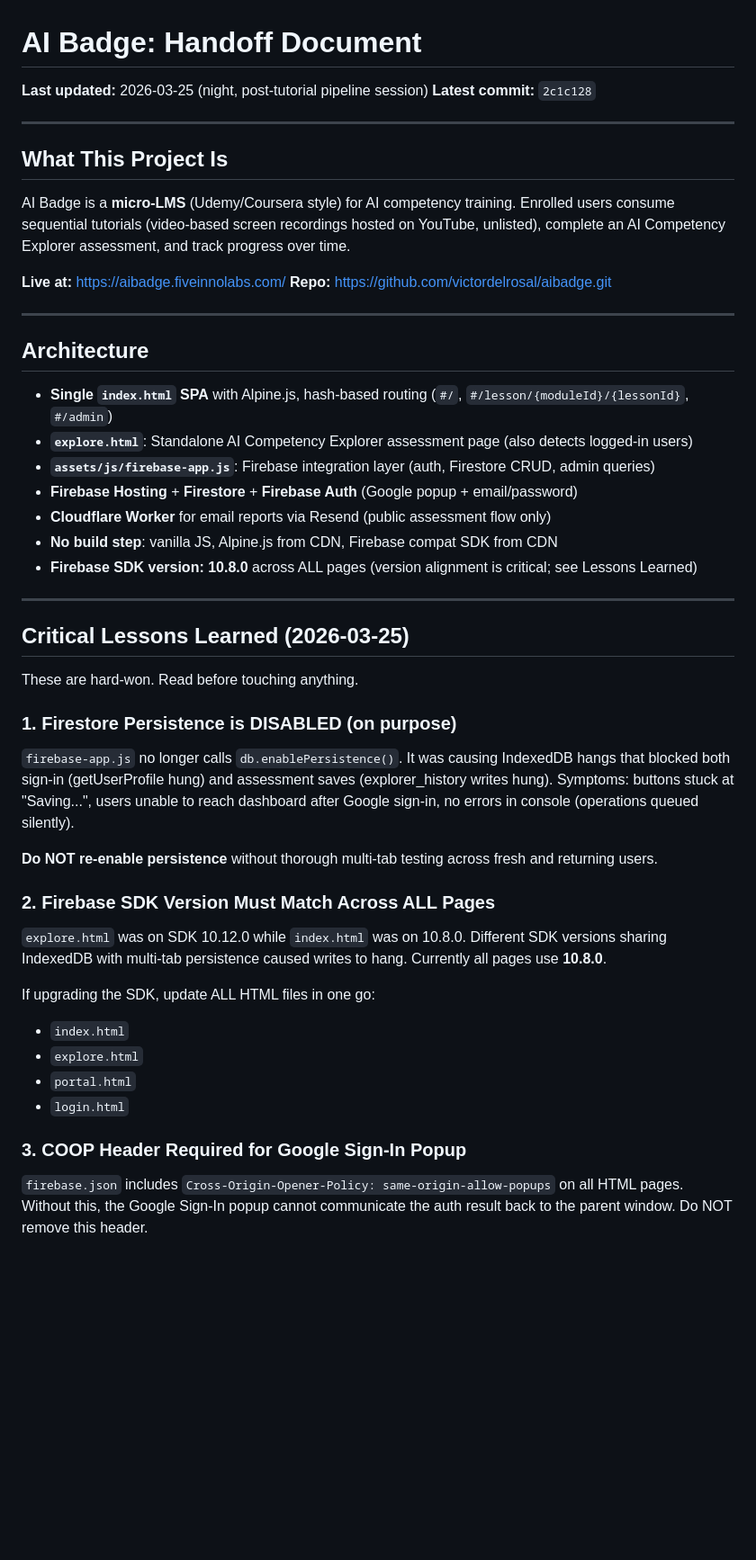
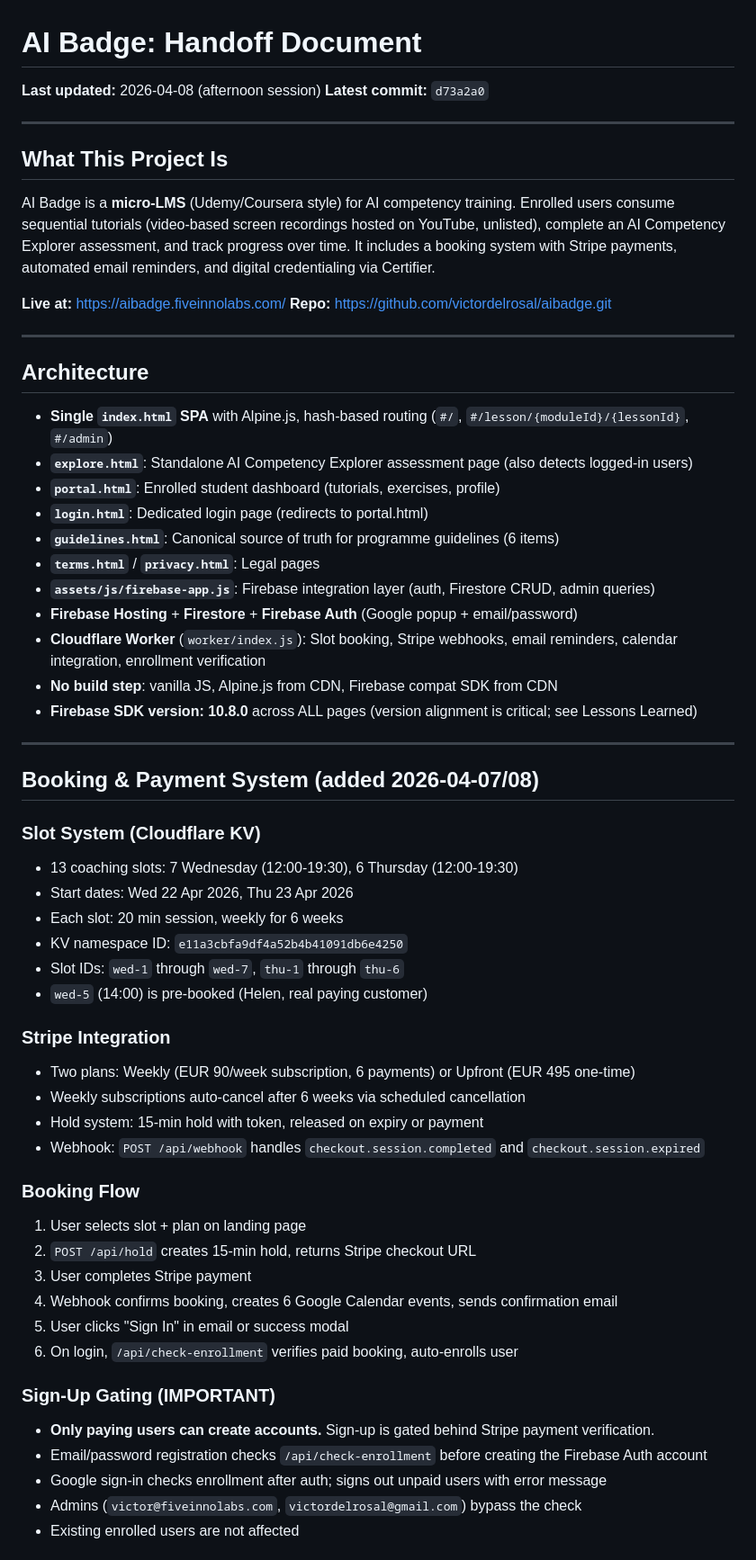
Before and after one commit to victordelrosal/aibadge, a Markdown page: docs/HANDOFF.md, the part around one of its changes. Shown at 90% size. GitHub-like rendering; blank space fills up the shorter version.

```diff
--- a/docs/HANDOFF.md
+++ b/docs/HANDOFF.md
@@ -1,13 +1,13 @@
 # AI Badge: Handoff Document
 
-**Last updated:** 2026-03-25 (night, post-tutorial pipeline session)
-**Latest commit:** `2c1c128`
+**Last updated:** 2026-04-08 (afternoon session)
+**Latest commit:** `d73a2a0`
 
 ---
 
 ## What This Project Is
 
-AI Badge is a **micro-LMS** (Udemy/Coursera style) for AI competency training. Enrolled users consume sequential tutorials (video-based screen recordings hosted on YouTube, unlisted), complete an AI Competency Explorer assessment, and track progress over time.
+AI Badge is a **micro-LMS** (Udemy/Coursera style) for AI competency training. Enrolled users consume sequential tutorials (video-based screen recordings hosted on YouTube, unlisted), complete an AI Competency Explorer assessment, and track progress over time. It includes a booking system with Stripe payments, automated email reminders, and digital credentialing via Certifier.
 
 **Live at:** https://aibadge.fiveinnolabs.com/
 **Repo:** https://github.com/victordelrosal/aibadge.git
@@ -18,35 +18,46 @@ AI Badge is a **micro-LMS** (Udemy/Coursera style) for AI competency training. E
 
 - **Single `index.html` SPA** with Alpine.js, hash-based routing (`#/`, `#/lesson/{moduleId}/{lessonId}`, `#/admin`)
 - **`explore.html`**: Standalone AI Competency Explorer assessment page (also detects logged-in users)
+- **`portal.html`**: Enrolled student dashboard (tutorials, exercises, profile)
+- **`login.html`**: Dedicated login page (redirects to portal.html)
+- **`guidelines.html`**: Canonical source of truth for programme guidelines (6 items)
+- **`terms.html`** / **`privacy.html`**: Legal pages
 - **`assets/js/firebase-app.js`**: Firebase integration layer (auth, Firestore CRUD, admin queries)
 - **Firebase Hosting** + **Firestore** + **Firebase Auth** (Google popup + email/password)
-- **Cloudflare Worker** for email reports via Resend (public assessment flow only)
+- **Cloudflare Worker** (`worker/index.js`): Slot booking, Stripe webhooks, email reminders, calendar integration, enrollment verification
 - **No build step**: vanilla JS, Alpine.js from CDN, Firebase compat SDK from CDN
 - **Firebase SDK version: 10.8.0** across ALL pages (version alignment is critical; see Lessons Learned)
 
 ---
 
-## Critical Lessons Learned (2026-03-25)
+## Booking & Payment System (added 2026-04-07/08)
 
-These are hard-won. Read before touching anything.
+### Slot System (Cloudflare KV)
+- 13 coaching slots: 7 Wednesday (12:00-19:30), 6 Thursday (12:00-19:30)
+- Start dates: Wed 22 Apr 2026, Thu 23 Apr 2026
+- Each slot: 20 min session, weekly for 6 weeks
+- KV namespace ID: `e11a3cbfa9df4a52b4b41091db6e4250`
+- Slot IDs: `wed-1` through `wed-7`, `thu-1` through `thu-6`
+- `wed-5` (14:00) is pre-booked (Helen, real paying customer)
 
-### 1. Firestore Persistence is DISABLED (on purpose)
+### Stripe Integration
+- Two plans: Weekly (EUR 90/week subscription, 6 payments) or Upfront (EUR 495 one-time)
+- Weekly subscriptions auto-cancel after 6 weeks via scheduled cancellation
+- Hold system: 15-min hold with token, released on expiry or payment
+- Webhook: `POST /api/webhook` handles `checkout.session.completed` and `checkout.session.expired`
 
-`firebase-app.js` no longer calls `db.enablePersistence()`. It was causing IndexedDB hangs that blocked both sign-in (getUserProfile hung) and assessment saves (explorer_history writes hung). Symptoms: buttons stuck at "Saving...", users unable to reach dashboard after Google sign-in, no errors in console (operations queued silently).
+### Booking Flow
+1. User selects slot + plan on landing page
+2. `POST /api/hold` creates 15-min hold, returns Stripe checkout URL
+3. User completes Stripe payment
+4. Webhook confirms booking, creates 6 Google Calendar events, sends confirmation email
+5. User clicks "Sign In" in email or success modal
+6. On login, `/api/check-enrollment` verifies paid booking, auto-enrolls user
 
-**Do NOT re-enable persistence** without thorough multi-tab testing across fresh and returning users.
+### Sign-Up Gating (IMPORTANT)
+- **Only paying users can create accounts.** Sign-up is gated behind Stripe payment verification.
+- Email/password registration checks `/api/check-enrollment` before creating the Firebase Auth account
+- Google sign-in checks enrollment after auth; signs out unpaid users with error message
+- Admins (`victor@fiveinnolabs.com`, `victordelrosal@gmail.com`) bypass the check
+- Existing enrolled users are not affected
 
-### 2. Firebase SDK Version Must Match Across ALL Pages
-
-`explore.html` was on SDK 10.12.0 while `index.html` was on 10.8.0. Different SDK versions sharing IndexedDB with multi-tab persistence caused writes to hang. Currently all pages use **10.8.0**.
-
-If upgrading the SDK, update ALL HTML files in one go:
-- `index.html`
-- `explore.html`
-- `portal.html`
-- `login.html`
-
-### 3. COOP Header Required for Google Sign-In Popup
-
-`firebase.json` includes `Cross-Origin-Opener-Policy: same-origin-allow-popups` on all HTML pages. Without this, the Google Sign-In popup cannot communicate the auth result back to the parent window. Do NOT remove this header.
-
```
Also changed, not shown: other parts of docs/HANDOFF.md (+140 -79 lines).
